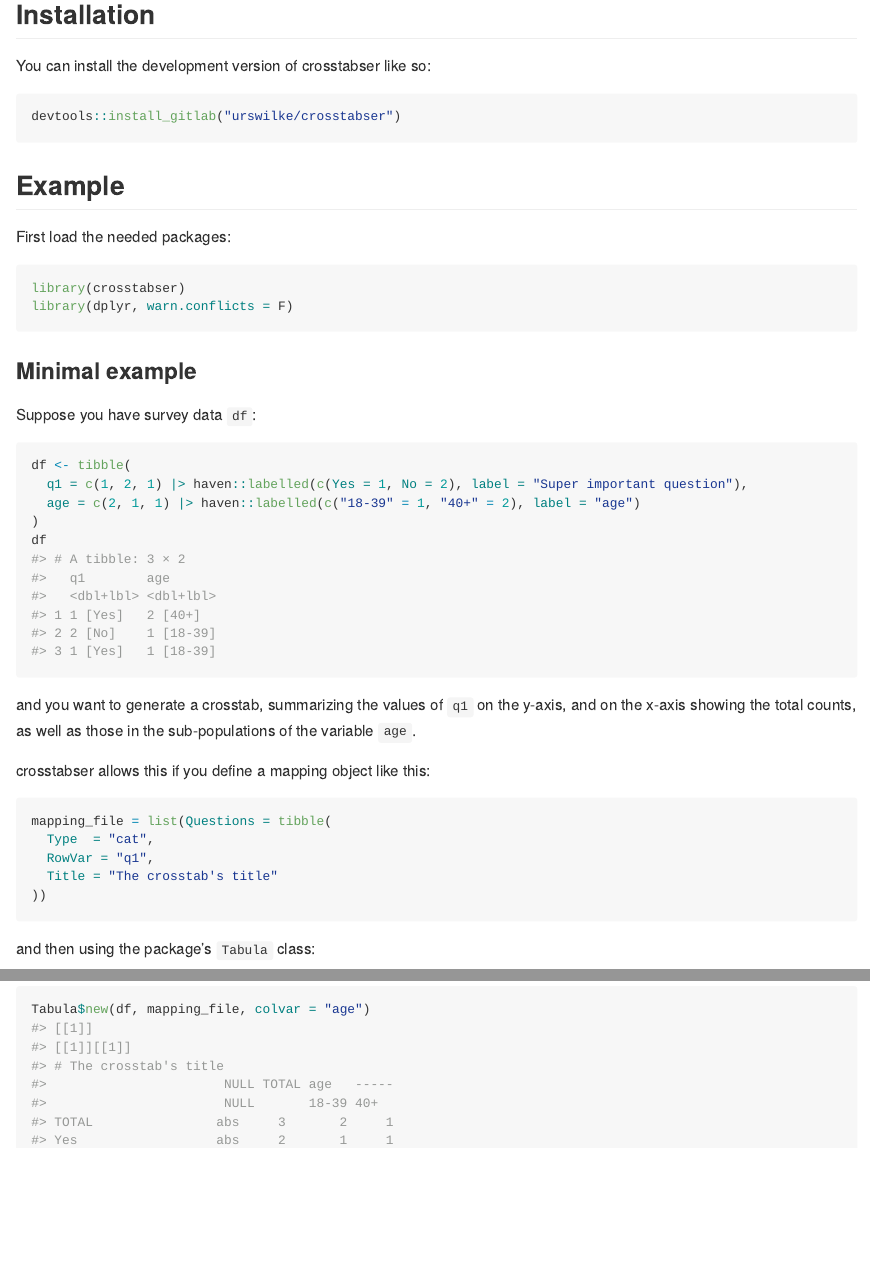
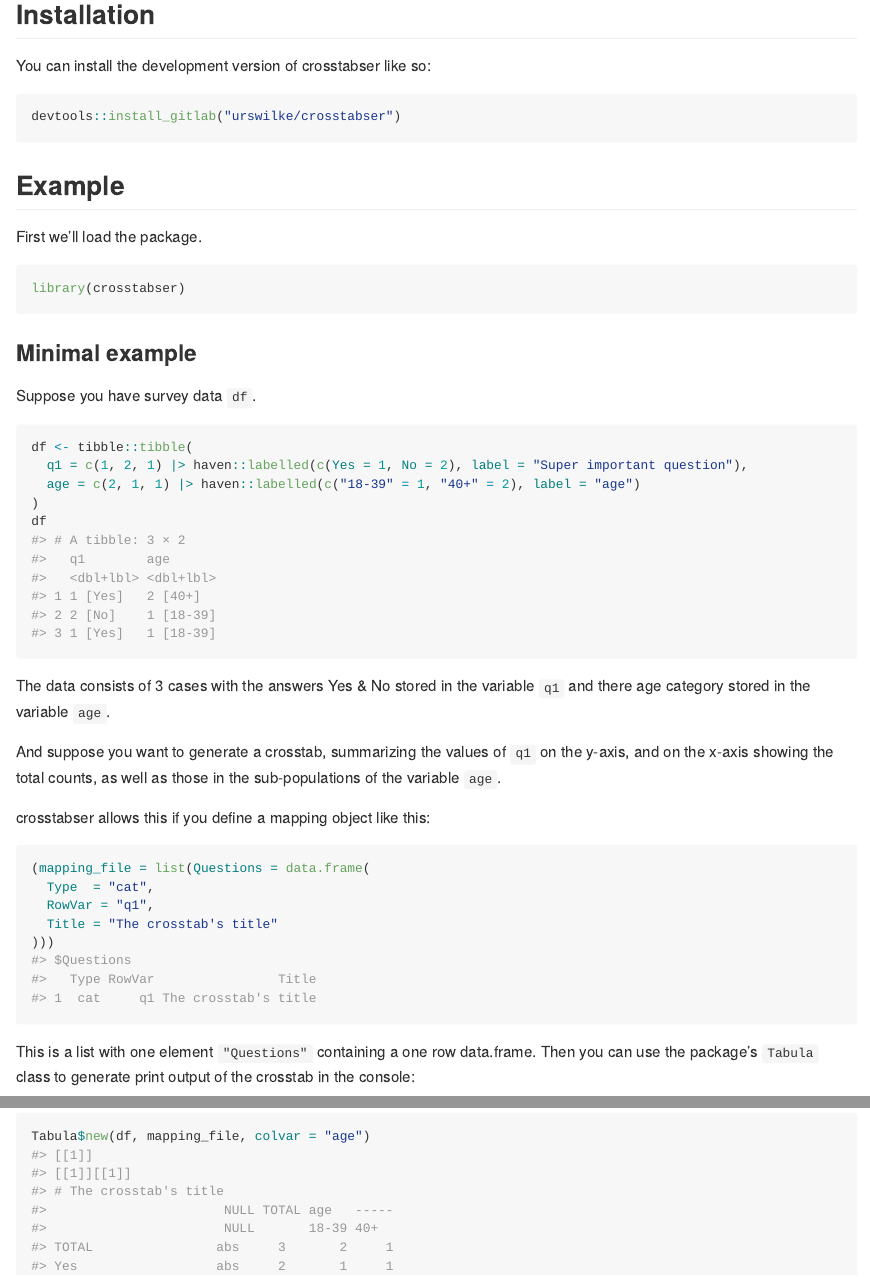
Before and after one commit to urswilke/crosstabser, an R Markdown document (README.Rmd): the page in a window 1100 px wide, from 160 px down, and a second part further down, joined at a grey line. The pictures show the output file README.md that the author committed with the source, drawn offline in the style of GitHub.

Commit message:
Edit readme

````diff
--- a/README.Rmd
+++ b/README.Rmd
@@ -30,37 +30,37 @@ devtools::install_gitlab("urswilke/crosstabser")
 
 ## Example
 
-First load the needed packages:
+First we'll load the package.
 
 ```{r example}
 library(crosstabser)
-library(dplyr, warn.conflicts = F)
 ```
 
 
 ### Minimal example
 
-Suppose you have survey data `df`:
+Suppose you have survey data `df`.
 ```{r}
-df <- tibble(
+df <- tibble::tibble(
   q1 = c(1, 2, 1) |> haven::labelled(c(Yes = 1, No = 2), label = "Super important question"),
   age = c(2, 1, 1) |> haven::labelled(c("18-39" = 1, "40+" = 2), label = "age")
 )
 df
 ```
+The data consists of 3 cases with the answers Yes & No stored in the variable `q1` and there age category stored in the variable `age`.
 
-and you want to generate a crosstab, summarizing the values of `q1` on the y-axis, and on the x-axis showing the total counts, as well as those in the sub-populations of the variable `age`.
+And suppose you want to generate a crosstab, summarizing the values of `q1` on the y-axis, and on the x-axis showing the total counts, as well as those in the sub-populations of the variable `age`.
 
 crosstabser allows this if you define a mapping object like this:
 ```{r}
-mapping_file = list(Questions = tibble(
+(mapping_file = list(Questions = data.frame(
   Type  = "cat",
   RowVar = "q1",
   Title = "The crosstab's title"
-))
+)))
 ```
-
-and then using the package's `Tabula` class:
+This is a list with one element `"Questions"` containing a one row data.frame.
+Then you can use the package's `Tabula` class to generate print output of the crosstab in the console:
 ```{r}
 Tabula$new(df, mapping_file, colvar = "age")
 ```
````
Also changed, not shown: README.md.
